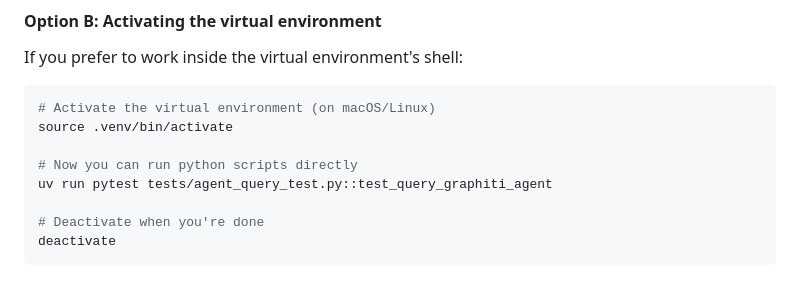
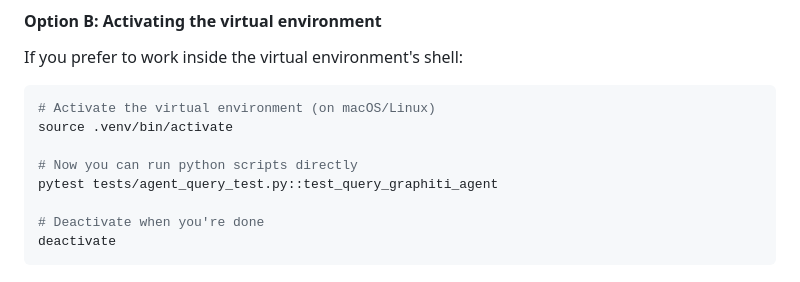
Before and after one commit to Memory-Agents/memory-agents, a Markdown page: README.md, the part around the change. Drawn GitHub-style.

Commit message:
Small README.md run instruction fix

```diff
--- a/README.md
+++ b/README.md
@@ -157,7 +157,7 @@ If you prefer to work inside the virtual environment's shell:
 source .venv/bin/activate
 
 # Now you can run python scripts directly
-uv run pytest tests/agent_query_test.py::test_query_graphiti_agent
+pytest tests/agent_query_test.py::test_query_graphiti_agent
 
 # Deactivate when you're done
 deactivate
```
